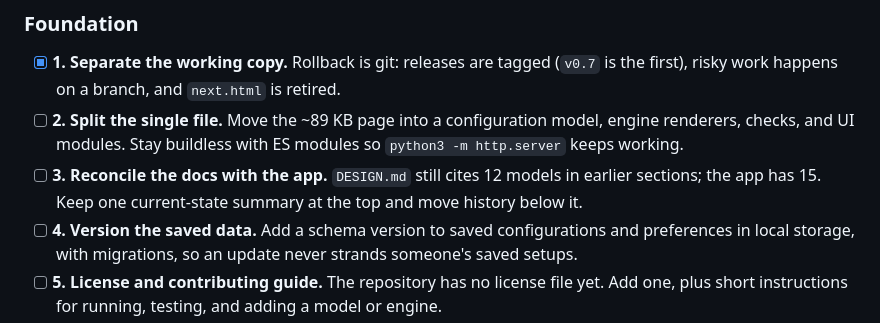
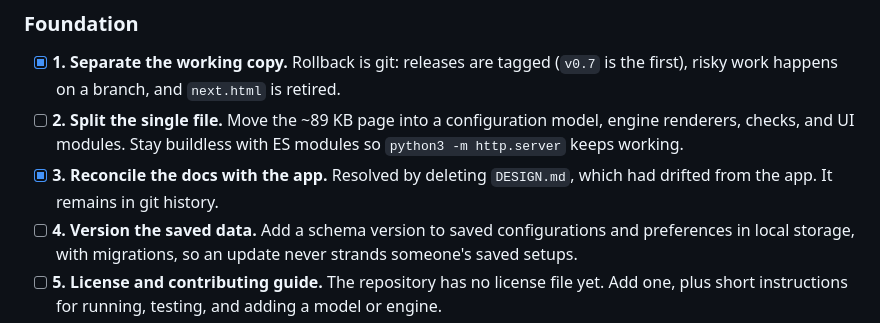
Before and after one commit to quivent/modular, a Markdown page: ROADMAP.md, the part around the change. Drawn GitHub-style.

```diff
--- a/ROADMAP.md
+++ b/ROADMAP.md
@@ -6,7 +6,7 @@ Modular today is a complete, working prototype. This checklist is the path from
 
 - [x] **1. Separate the working copy.** Rollback is git: releases are tagged (`v0.7` is the first), risky work happens on a branch, and `next.html` is retired.
 - [ ] **2. Split the single file.** Move the ~89 KB page into a configuration model, engine renderers, checks, and UI modules. Stay buildless with ES modules so `python3 -m http.server` keeps working.
-- [ ] **3. Reconcile the docs with the app.** `DESIGN.md` still cites 12 models in earlier sections; the app has 15. Keep one current-state summary at the top and move history below it.
+- [x] **3. Reconcile the docs with the app.** Resolved by deleting `DESIGN.md`, which had drifted from the app. It remains in git history.
 - [ ] **4. Version the saved data.** Add a schema version to saved configurations and preferences in local storage, with migrations, so an update never strands someone's saved setups.
 - [ ] **5. License and contributing guide.** The repository has no license file yet. Add one, plus short instructions for running, testing, and adding a model or engine.
 
```
Also changed, not shown: DESIGN.md (deleted, +0 -168 lines), README.md (+2 -4 lines).
